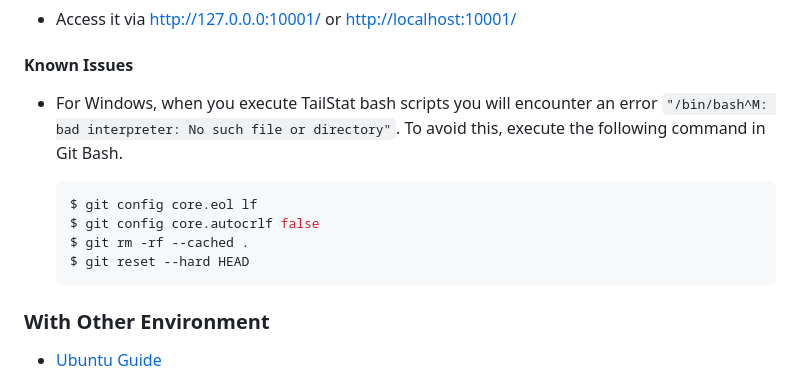
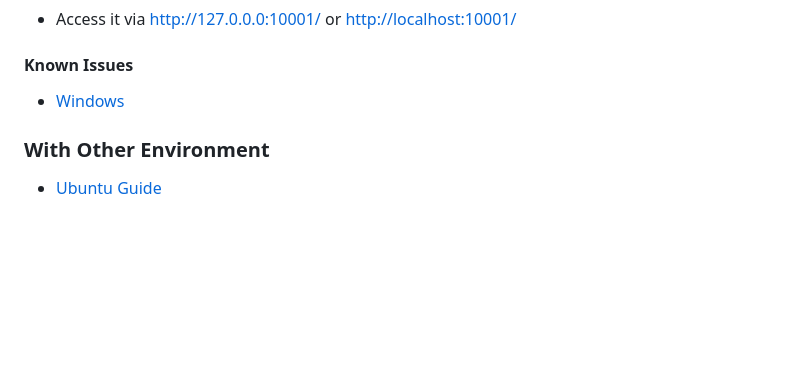
Before and after one commit to LordDashMe/tailstat, a Markdown page: README.md, the part around the change. Drawn GitHub-style; blank space fills up the shorter version.

Commit message:
Add known issues docs for Windows

````diff
--- a/README.md
+++ b/README.md
@@ -143,14 +143,7 @@ To contribute, please check the following steps on different environments in ord
 
 #### Known Issues
 
-- For Windows, when you execute TailStat bash scripts you will encounter an error `"/bin/bash^M: bad interpreter: No such file or directory"`. To avoid this, execute the following command in Git Bash.
-
-  ```sh
-  $ git config core.eol lf
-  $ git config core.autocrlf false
-  $ git rm -rf --cached .
-  $ git reset --hard HEAD
-  ```
+- [Windows](https://github.com/LordDashMe/tailstat/blob/main/docs/contribution_guide/known_issues/windows.md)
 
 ### With Other Environment
 
````
Also changed, not shown: 1 other file.
